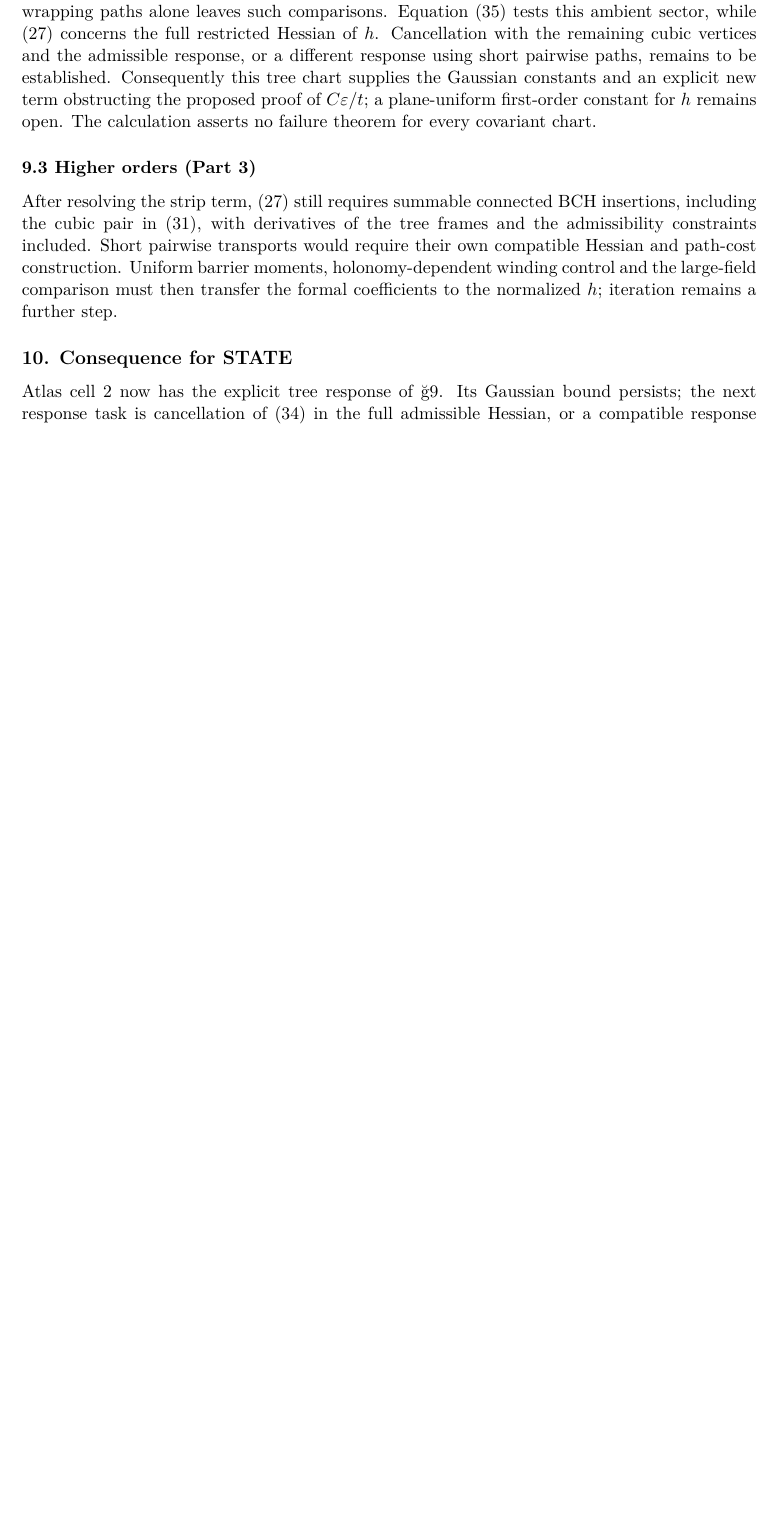
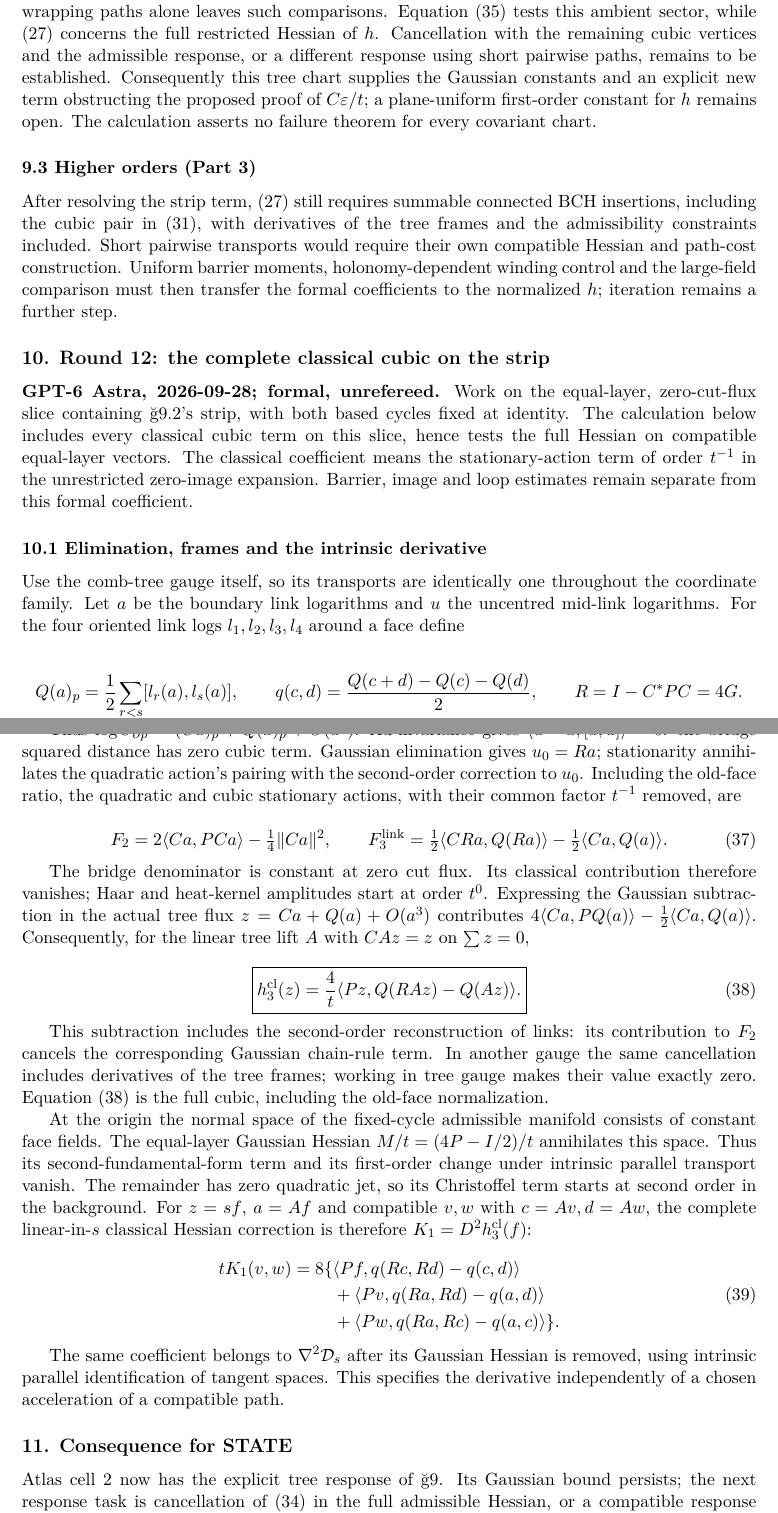
Before and after one commit to arivero/navstokgap, a LaTeX document (papers/su2-midplane-small-field.tex): part of page 13 of 13 before the commit and two parts of pages 13 and 14 of 14 after it, the two joined at a grey line, cut so that both start at the same text, the shorter picture padded with empty space. Compiled offline with XeLaTeX.

Commit message:
Round 12 part 1: derive the complete intrinsic classical cubic
Include midpoint stationarity, tree reconstruction, constraint geometry and old-face normalization in the equal-layer Hessian. Keep the coefficient formal and separate from barrier and loop control.

Co-Authored-By: GPT-6 Astra <noreply@openai.com>

```diff
--- a/papers/su2-midplane-small-field.tex
+++ b/papers/su2-midplane-small-field.tex
@@ -1035,8 +1035,84 @@ winding control and the large-field comparison must then transfer the
 formal coefficients to the normalized \(h\); iteration remains a further
 step.
 
+\hypertarget{round-12-the-complete-classical-cubic-on-the-strip}{%
+\subsection{10. Round 12: the complete classical cubic on the
+strip}\label{round-12-the-complete-classical-cubic-on-the-strip}}
+
+\textbf{GPT-6 Astra, 2026-09-28; formal, unrefereed.} Work on the
+equal-layer, zero-cut-flux slice containing §9.2's strip, with both
+based cycles fixed at identity. The calculation below includes every
+classical cubic term on this slice, hence tests the full Hessian on
+compatible equal-layer vectors. The classical coefficient means the
+stationary-action term of order \(t^{-1}\) in the unrestricted
+zero-image expansion. Barrier, image and loop estimates remain separate
+from this formal coefficient.
+
+\hypertarget{elimination-frames-and-the-intrinsic-derivative}{%
+\subsubsection{10.1 Elimination, frames and the intrinsic
+derivative}\label{elimination-frames-and-the-intrinsic-derivative}}
+
+Use the comb-tree gauge itself, so its transports are identically one
+throughout the coordinate family. Let \(a\) be the boundary link
+logarithms and \(u\) the uncentred mid-link logarithms. For the four
+oriented link logs \(l_1,l_2,l_3,l_4\) around a face define
+
+\[Q(a)_p=\frac12\sum_{r<s}[l_r(a),l_s(a)],\qquad
+q(c,d)=\frac{Q(c+d)-Q(c)-Q(d)}2,\qquad
+R=I-C^*PC=4G.\tag{36}\]
+
+Thus \(\log U_{\partial p}=(Ca)_p+Q(a)_p+O(a^3)\). Ad-invariance gives
+\(\langle u-a,[a,u]\rangle=0\): the bridge squared distance has zero
+cubic term. Gaussian elimination gives \(u_0=Ra\); stationarity
+annihilates the quadratic action's pairing with the second-order
+correction to \(u_0\). Including the old-face ratio, the quadratic and
+cubic stationary actions, with their common factor \(t^{-1}\) removed,
+are
+
+\[F_2=2\langle Ca,PCa\rangle-\tfrac14\|Ca\|^2,\qquad
+F_3^{\rm link}=\tfrac12\langle CRa,Q(Ra)\rangle
+-\tfrac12\langle Ca,Q(a)\rangle.\tag{37}\]
+
+The bridge denominator is constant at zero cut flux. Its classical
+contribution therefore vanishes; Haar and heat-kernel amplitudes start
+at order \(t^0\). Expressing the Gaussian subtraction in the actual tree
+flux \(z=Ca+Q(a)+O(a^3)\) contributes
+\(4\langle Ca,PQ(a)\rangle-\tfrac12\langle Ca,Q(a)\rangle\).
+Consequently, for the linear tree lift \(A\) with \(CAz=z\) on
+\(\sum z=0\),
+
+\[\boxed{h^{\rm cl}_3(z)=\frac4t
+\langle Pz,Q(RAz)-Q(Az)\rangle.}\tag{38}\]
+
+This subtraction includes the second-order reconstruction of links: its
+contribution to \(F_2\) cancels the corresponding Gaussian chain-rule
+term. In another gauge the same cancellation includes derivatives of the
+tree frames; working in tree gauge makes their value exactly zero.
+Equation (38) is the full cubic, including the old-face normalization.
+
+At the origin the normal space of the fixed-cycle admissible manifold
+consists of constant face fields. The equal-layer Gaussian Hessian
+\(M/t=(4P-I/2)/t\) annihilates this space. Thus its
+second-fundamental-form term and its first-order change under intrinsic
+parallel transport vanish. The remainder has zero quadratic jet, so its
+Christoffel term starts at second order in the background. For \(z=sf\),
+\(a=Af\) and compatible \(v,w\) with \(c=Av,d=Aw\), the complete
+linear-in-\(s\) classical Hessian correction is therefore
+\(K_1=D^2h^{\rm cl}_3(f)\):
+
+\[\begin{aligned}
+tK_1(v,w)=8\{&\langle Pf,q(Rc,Rd)-q(c,d)\rangle\\
+&+\langle Pv,q(Ra,Rd)-q(a,d)\rangle\\
+&+\langle Pw,q(Ra,Rc)-q(a,c)\rangle\}.
+\end{aligned}\tag{39}\]
+
+The same coefficient belongs to \(\nabla^2\mathcal D_s\) after its
+Gaussian Hessian is removed, using intrinsic parallel identification of
+tangent spaces. This specifies the derivative independently of a chosen
+acceleration of a compatible path.
+
 \hypertarget{consequence-for-state}{%
-\subsection{10. Consequence for STATE}\label{consequence-for-state}}
+\subsection{11. Consequence for STATE}\label{consequence-for-state}}
 
 Atlas cell 2 now has the explicit tree response of §9. Its Gaussian
 bound persists; the next response task is cancellation of (34) in the
```
Also changed, not shown: notes/su2-midplane-small-field.md (+70 -1 lines), out/papers/su2-midplane-small-field.pdf.
